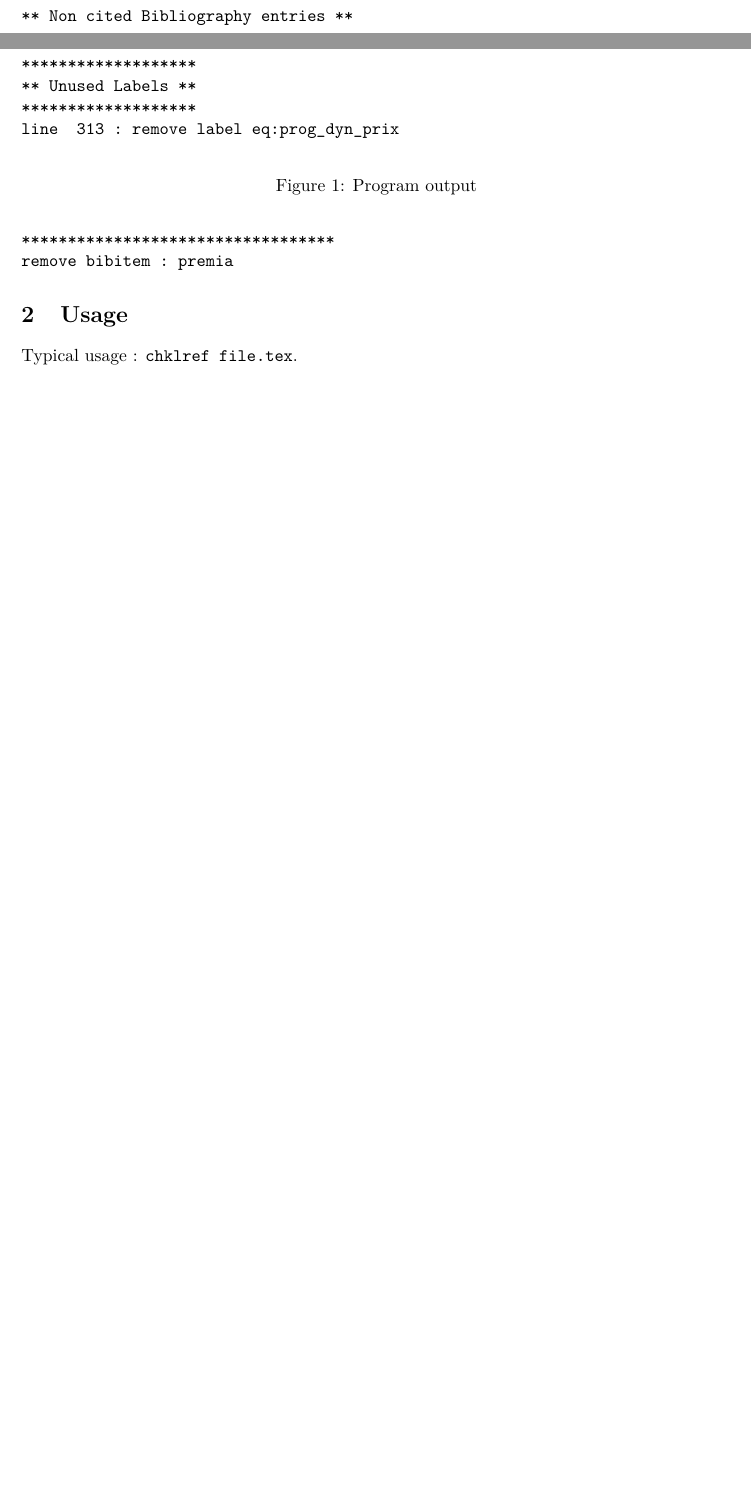
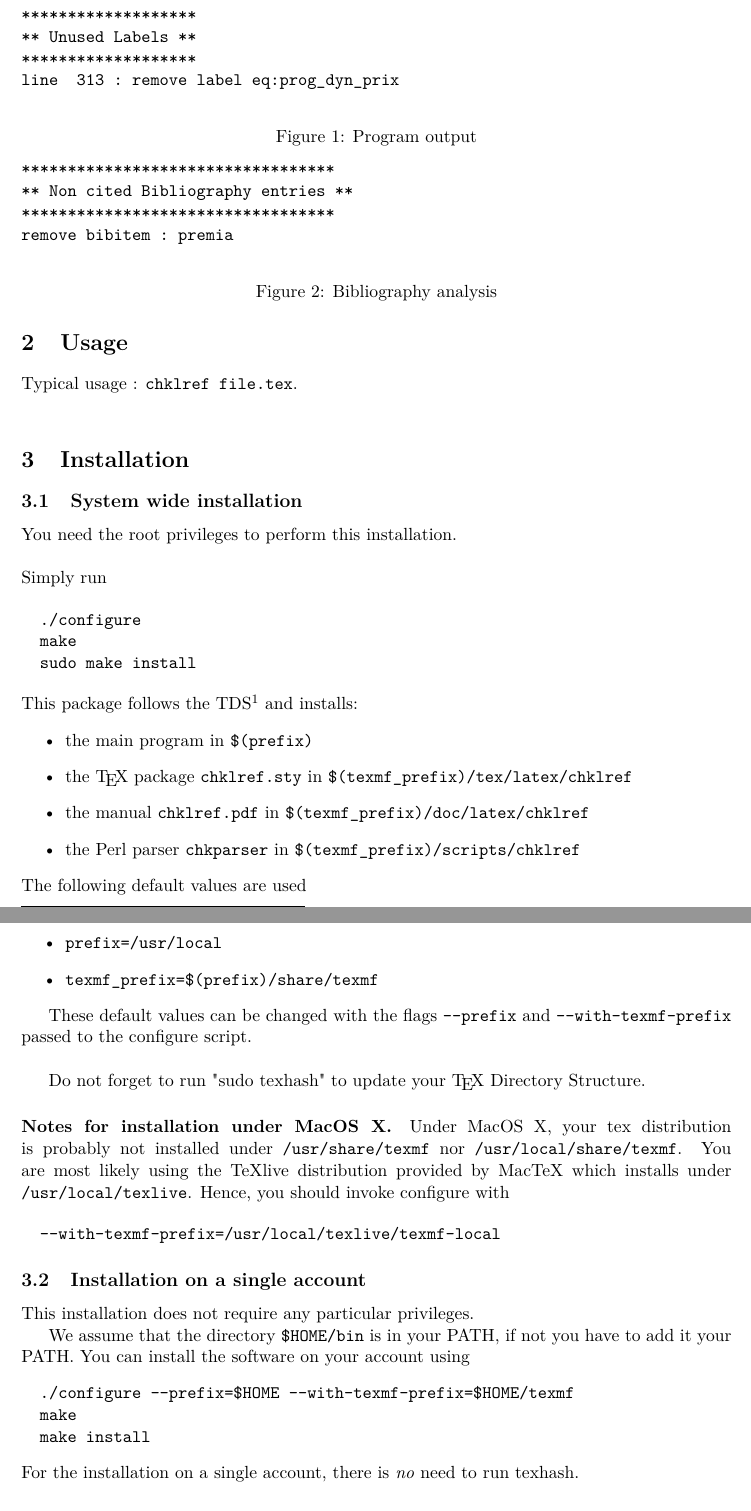
Before and after one commit to jlelong/chklref, a LaTeX paper (doc/chklref.tex): two parts of pages 1 and 2 of 2 before the commit and two parts of pages 2 and 3 of 3 after it, joined at a grey line, cut so that both start at the same text, the shorter picture padded with empty space. Compiled offline with pdfLaTeX.

Commit message:
Add an installation section in the manual.

```diff
--- a/doc/chklref.tex
+++ b/doc/chklref.tex
@@ -2,7 +2,7 @@
 \usepackage{a4wide}
 \usepackage{latexsym,t1enc,lmodern,url}
 \usepackage{amssymb, amsmath}
-\usepackage[latin1]{inputenc}
+\usepackage[utf8]{inputenc}
 \usepackage[english]{babel}
 
 %%--------------------------------------------
@@ -19,7 +19,7 @@
 \title{Check \LaTeX\ references : chklref \\
 Version \chkVERSION}
 \date{\today}
-\author{J\'er\^ome Lelong}
+\author{Jérôme Lelong}
 
 
 \begin{document}
@@ -91,9 +91,14 @@ detect if some entries are not explicitly cited in the text. In this case, a
+\begin{figure}[h!]
+  \centering
 \begin{verbatim}
 **********************************
 ** Non cited Bibliography entries **
 **********************************
 remove bibitem : premia
 \end{verbatim}
+  \caption{Bibliography analysis}
+  \label{fig:biblio}
+\end{figure}
 
 
 \section{Usage}
@@ -101,3 +106,63 @@ remove bibitem : premia
 Typical usage : \verb!chklref file.tex!.
 \\
 
+\section{Installation}
+
+
+\subsection{System wide installation}
+
+You need the root privileges to perform this installation. \\
+
+\noindent Simply run
+
+\begin{verbatim}
+  ./configure
+  make
+  sudo make install
+\end{verbatim}
+This package follows the TDS\footnote{TeX Directory Structure
+  \url{http://www.tug.org/twg/tds/}} and installs:
+\begin{itemize}
+  \item  the main program in \verb!$(prefix)!
+  \item  the \TeX\ package \verb!chklref.sty! in \verb!$(texmf_prefix)/tex/latex/chklref!
+  \item  the manual \verb!chklref.pdf! in \verb!$(texmf_prefix)/doc/latex/chklref!
+  \item  the Perl parser \verb!chkparser! in \verb!$(texmf_prefix)/scripts/chklref!
+\end{itemize}
+The following default values are used
+\begin{itemize}
+  \item  \verb!prefix=/usr/local!
+  \item \verb!texmf_prefix=$(prefix)/share/texmf!
+\end{itemize}
+
+These default values can be changed with the flags \verb!--prefix!  and
+\verb!--with-texmf-prefix! passed to the configure script.\\
+
+Do not forget to run "sudo texhash" to update your \TeX\ Directory Structure.
+
+\paragraph{Notes for installation under MacOS X.}
+
+Under MacOS X, your tex distribution is probably not installed under
+\verb!/usr/share/texmf! nor \verb!/usr/local/share/texmf!. You are most likely using
+the TeXlive distribution provided by MacTeX which installs under
+\verb!/usr/local/texlive!. Hence, you should invoke configure with
+
+\begin{verbatim}
+  --with-texmf-prefix=/usr/local/texlive/texmf-local
+\end{verbatim}
+
+\subsection{Installation on a single account}
+
+This installation does not require any particular privileges.
+
+We assume that the directory \verb!$HOME/bin! is in your PATH, if not you have to add it
+your PATH. You can install the software on your account using
+\begin{verbatim}
+  ./configure --prefix=$HOME --with-texmf-prefix=$HOME/texmf
+  make
+  make install
+\end{verbatim}
+For the installation on a single account, there is \emph{no} need to run
+texhash.
+
+
+\paragraph{Notes for installation under MacOS X.}
```
Also changed, not shown: doc/chklref.tex (22 more changed lines).
